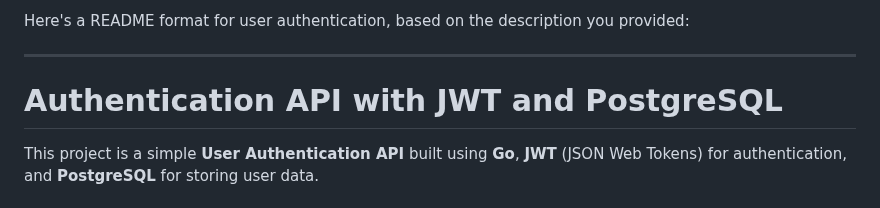
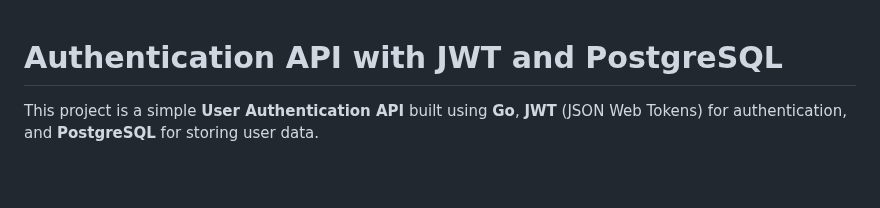
Before and after one commit to Suvrat1629/Go-payments, a Markdown page: README.md, the part around the change. Drawn GitHub-style; blank space fills up the shorter version.

```diff
--- a/README.md
+++ b/README.md
@@ -1,6 +1,3 @@
-Here's a README format for user authentication, based on the description you provided:
-
----
 
 # Authentication API with JWT and PostgreSQL
 
```
